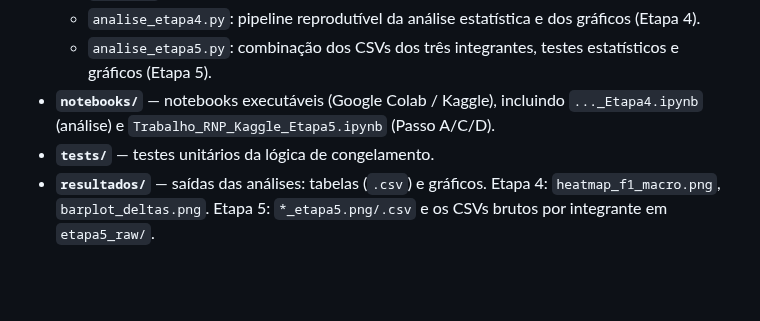
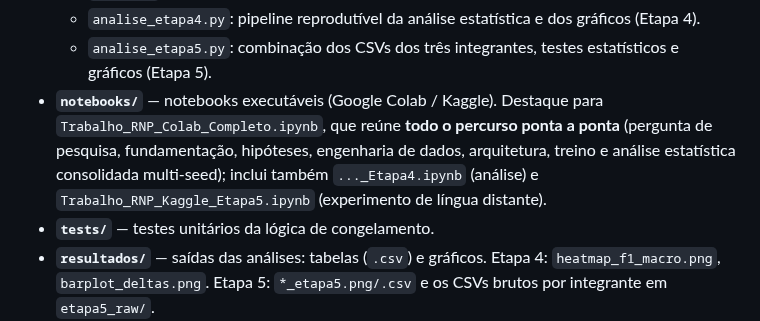
Before and after one commit to Ricktheus/Trabalho-de-Redes-Neurais-Profundas, a Markdown page: README.md, the part around the change. Rendered like a GitHub page; blank space fills up the shorter version.

```diff
--- a/README.md
+++ b/README.md
@@ -110,7 +110,7 @@ Relatório completo: **[`docs/RESULTADOS-Etapa5.md`](docs/RESULTADOS-Etapa5.md)*
   * `model.py`: arquitetura e algoritmo de congelamento (C1–C4).
   * `analise_etapa4.py`: pipeline reprodutível da análise estatística e dos gráficos (Etapa 4).
   * `analise_etapa5.py`: combinação dos CSVs dos três integrantes, testes estatísticos e gráficos (Etapa 5).
-* **`notebooks/`** — notebooks executáveis (Google Colab / Kaggle), incluindo `..._Etapa4.ipynb` (análise) e `Trabalho_RNP_Kaggle_Etapa5.ipynb` (Passo A/C/D).
+* **`notebooks/`** — notebooks executáveis (Google Colab / Kaggle). Destaque para `Trabalho_RNP_Colab_Completo.ipynb`, que reúne **todo o percurso ponta a ponta** (pergunta de pesquisa, fundamentação, hipóteses, engenharia de dados, arquitetura, treino e análise estatística consolidada multi-seed); inclui também `..._Etapa4.ipynb` (análise) e `Trabalho_RNP_Kaggle_Etapa5.ipynb` (experimento de língua distante).
 * **`tests/`** — testes unitários da lógica de congelamento.
 * **`resultados/`** — saídas das análises: tabelas (`.csv`) e gráficos. Etapa 4: `heatmap_f1_macro.png`, `barplot_deltas.png`. Etapa 5: `*_etapa5.png/.csv` e os CSVs brutos por integrante em `etapa5_raw/`.
 * **`results.csv`** — as 48 medições da Etapa 3 (entrada da Etapa 4).
```
Also changed, not shown: docs/APRESENTACAO-Etapa5.md (+85 -97 lines), resultados/barplot_solido_etapa5.png (added), resultados/heatmap_solido_etapa5.png (added), 1 other file.
